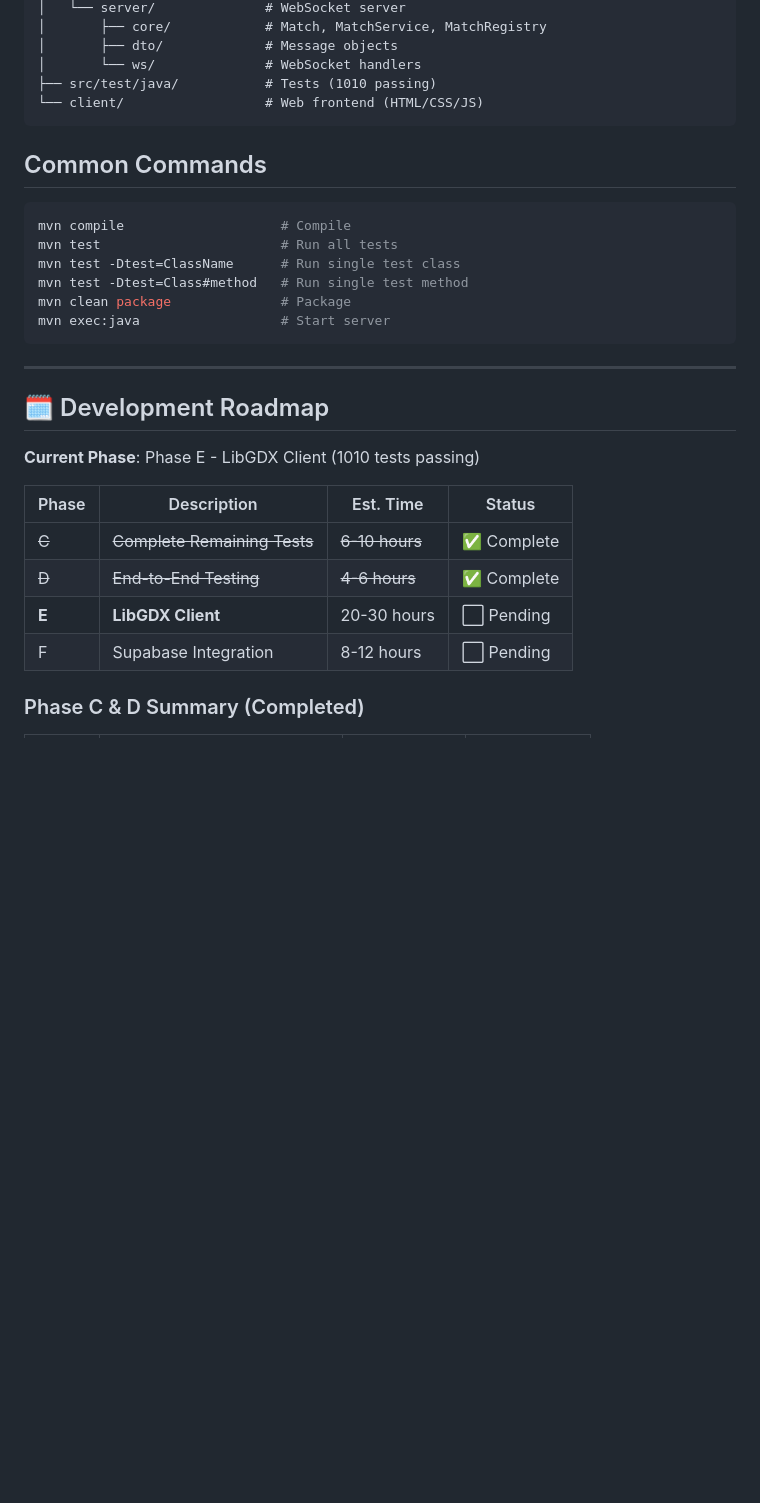
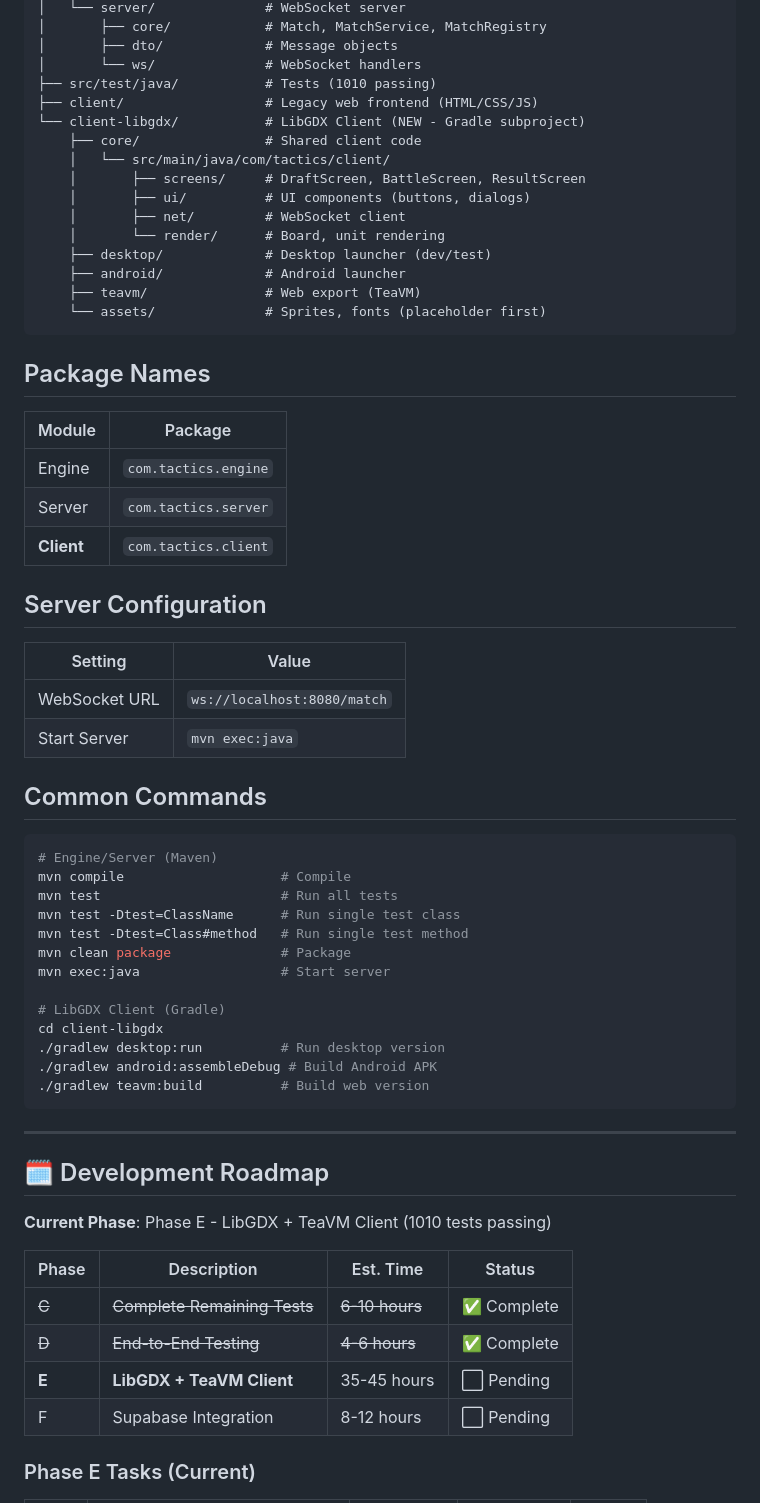
Before and after one commit to pony0278/Tactics5x5, a Markdown page: CLAUDE.md, the part around one of its changes. GitHub-like rendering; blank space fills up the shorter version.

````diff
--- a/CLAUDE.md
+++ b/CLAUDE.md
@@ -26,31 +28,62 @@ A 5x5 tactical board game featuring a game engine, WebSocket server, and web cli
 │       ├── dto/             # Message objects
 │       └── ws/              # WebSocket handlers
 ├── src/test/java/           # Tests (1010 passing)
-└── client/                  # Web frontend (HTML/CSS/JS)
+├── client/                  # Legacy web frontend (HTML/CSS/JS)
+└── client-libgdx/           # LibGDX Client (NEW - Gradle subproject)
+    ├── core/                # Shared client code
+    │   └── src/main/java/com/tactics/client/
+    │       ├── screens/     # DraftScreen, BattleScreen, ResultScreen
+    │       ├── ui/          # UI components (buttons, dialogs)
+    │       ├── net/         # WebSocket client
+    │       └── render/      # Board, unit rendering
+    ├── desktop/             # Desktop launcher (dev/test)
+    ├── android/             # Android launcher
+    ├── teavm/               # Web export (TeaVM)
+    └── assets/              # Sprites, fonts (placeholder first)
 ```
+
+## Package Names
+| Module | Package |
+|--------|---------|
+| Engine | `com.tactics.engine` |
+| Server | `com.tactics.server` |
+| **Client** | `com.tactics.client` |
+
+## Server Configuration
+| Setting | Value |
+|---------|-------|
+| WebSocket URL | `ws://localhost:8080/match` |
+| Start Server | `mvn exec:java` |
 
 ## Common Commands
 ```bash
+# Engine/Server (Maven)
 mvn compile                    # Compile
 mvn test                       # Run all tests
 mvn test -Dtest=ClassName      # Run single test class
 mvn test -Dtest=Class#method   # Run single test method
 mvn clean package              # Package
 mvn exec:java                  # Start server
+
+# LibGDX Client (Gradle)
+cd client-libgdx
+./gradlew desktop:run          # Run desktop version
+./gradlew android:assembleDebug # Build Android APK
+./gradlew teavm:build          # Build web version
 ```
 
 ---
 
 ## 🗓️ Development Roadmap
 
-**Current Phase**: Phase E - LibGDX Client (1010 tests passing)
+**Current Phase**: Phase E - LibGDX + TeaVM Client (1010 tests passing)
 
 | Phase | Description | Est. Time | Status |
 |-------|-------------|-----------|--------|
 | ~~C~~ | ~~Complete Remaining Tests~~ | ~~6-10 hours~~ | ✅ Complete |
 | ~~D~~ | ~~End-to-End Testing~~ | ~~4-6 hours~~ | ✅ Complete |
-| **E** | **LibGDX Client** | 20-30 hours | ⬜ Pending |
+| **E** | **LibGDX + TeaVM Client** | 35-45 hours | ⬜ Pending |
 | F | Supabase Integration | 8-12 hours | ⬜ Pending |
 
-### Phase C & D Summary (Completed)
+### Phase E Tasks (Current)
 
````
Also changed, not shown: other parts of CLAUDE.md (+216 -75 lines).
